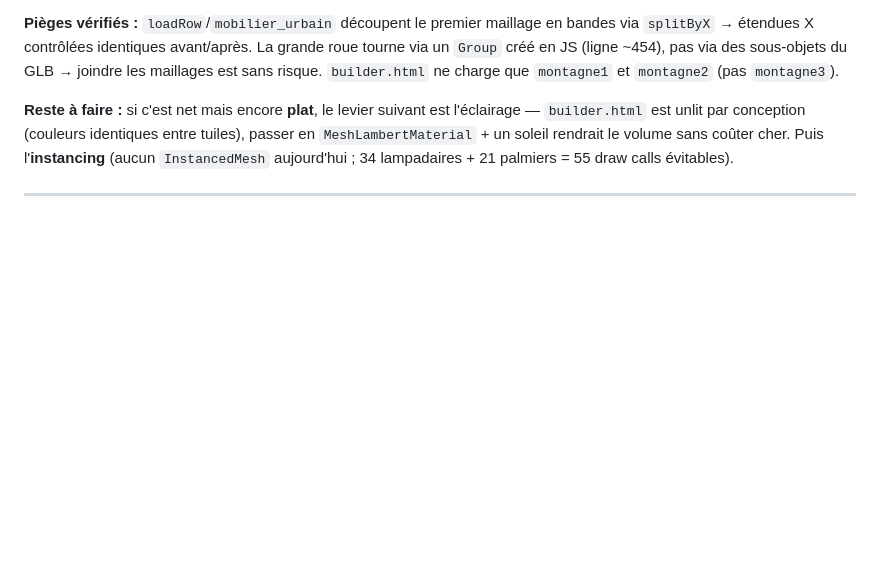
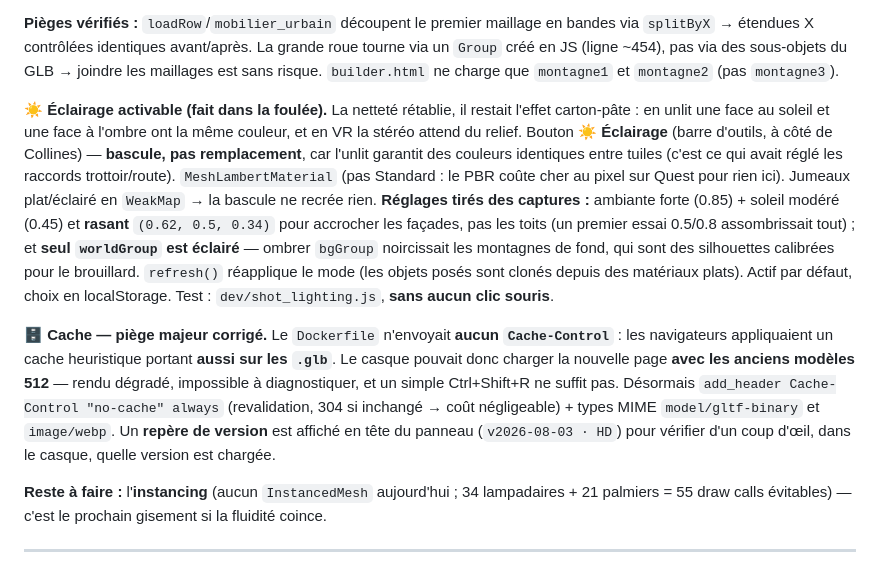
Before and after one commit to aschercohen-a11y/wispy-puff-vr, a Markdown page: vr.md, the part around the change. GitHub-like rendering; blank space fills up the shorter version.

Commit message:
vr.md : eclairage activable + piege du cache (Cache-Control absent portait aussi sur les .glb)
Co-Authored-By: Claude Opus 5 <noreply@anthropic.com>

```diff
--- a/vr.md
+++ b/vr.md
@@ -29,7 +29,11 @@
 
 **Pièges vérifiés :** `loadRow`/`mobilier_urbain` découpent le premier maillage en bandes via `splitByX` → étendues X contrôlées identiques avant/après. La grande roue tourne via un `Group` créé en JS (ligne ~454), pas via des sous-objets du GLB → joindre les maillages est sans risque. `builder.html` ne charge que `montagne1` et `montagne2` (pas `montagne3`).
 
-**Reste à faire :** si c'est net mais encore **plat**, le levier suivant est l'éclairage — `builder.html` est unlit par conception (couleurs identiques entre tuiles), passer en `MeshLambertMaterial` + un soleil rendrait le volume sans coûter cher. Puis l'**instancing** (aucun `InstancedMesh` aujourd'hui ; 34 lampadaires + 21 palmiers = 55 draw calls évitables).
+**☀️ Éclairage activable (fait dans la foulée).** La netteté rétablie, il restait l'effet carton-pâte : en unlit une face au soleil et une face à l'ombre ont la même couleur, et en VR la stéréo attend du relief. Bouton **☀️ Éclairage** (barre d'outils, à côté de Collines) — **bascule, pas remplacement**, car l'unlit garantit des couleurs identiques entre tuiles (c'est ce qui avait réglé les raccords trottoir/route). `MeshLambertMaterial` (pas Standard : le PBR coûte cher au pixel sur Quest pour rien ici). Jumeaux plat/éclairé en `WeakMap` → la bascule ne recrée rien. **Réglages tirés des captures :** ambiante forte (0.85) + soleil modéré (0.45) et **rasant** `(0.62, 0.5, 0.34)` pour accrocher les façades, pas les toits (un premier essai 0.5/0.8 assombrissait tout) ; et **seul `worldGroup` est éclairé** — ombrer `bgGroup` noircissait les montagnes de fond, qui sont des silhouettes calibrées pour le brouillard. `refresh()` réapplique le mode (les objets posés sont clonés depuis des matériaux plats). Actif par défaut, choix en localStorage. Test : `dev/shot_lighting.js`, **sans aucun clic souris**.
+
+**🗄️ Cache — piège majeur corrigé.** Le `Dockerfile` n'envoyait **aucun `Cache-Control`** : les navigateurs appliquaient un cache heuristique portant **aussi sur les `.glb`**. Le casque pouvait donc charger la nouvelle page **avec les anciens modèles 512** — rendu dégradé, impossible à diagnostiquer, et un simple Ctrl+Shift+R ne suffit pas. Désormais `add_header Cache-Control "no-cache" always` (revalidation, 304 si inchangé → coût négligeable) + types MIME `model/gltf-binary` et `image/webp`. Un **repère de version** est affiché en tête du panneau (`v2026-08-03 · HD`) pour vérifier d'un coup d'œil, dans le casque, quelle version est chargée.
+
+**Reste à faire :** l'**instancing** (aucun `InstancedMesh` aujourd'hui ; 34 lampadaires + 21 palmiers = 55 draw calls évitables) — c'est le prochain gisement si la fluidité coince.
 
 ---
 
```
